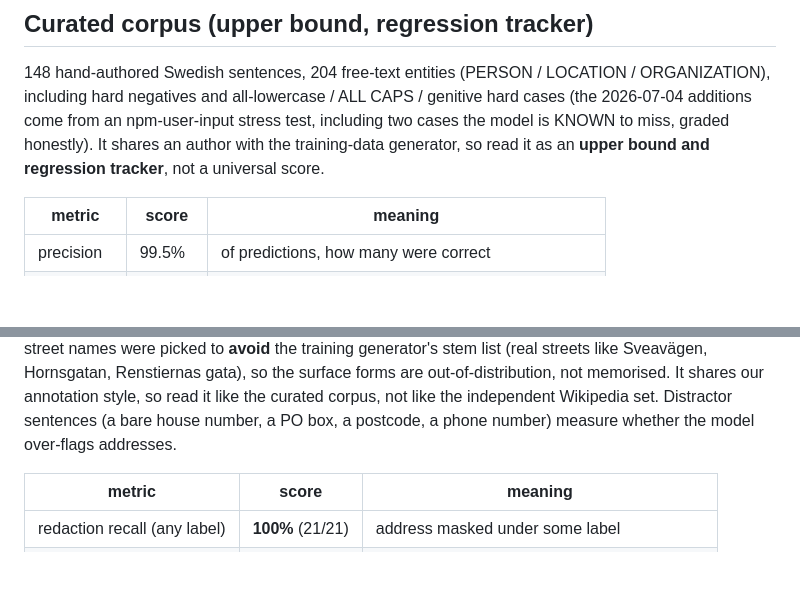
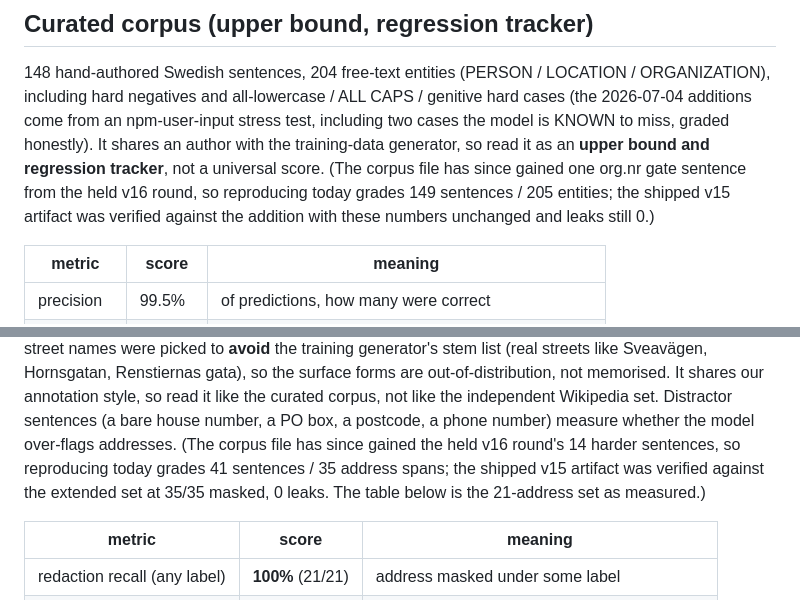
Before and after one commit to joelhagvall/maskera, a Markdown page: docs/BENCHMARKS.md, 2 parts joined by grey strips. Rendered like a GitHub page; blank space fills up the shorter version.

```diff
--- a/docs/BENCHMARKS.md
+++ b/docs/BENCHMARKS.md
@@ -34,6 +34,10 @@ all-lowercase / ALL CAPS / genitive hard cases (the 2026-07-04 additions come
 from an npm-user-input stress test, including two cases the model is KNOWN to
 miss, graded honestly). It shares an author with the training-data generator,
 so read it as an **upper bound and regression tracker**, not a universal score.
+(The corpus file has since gained one org.nr gate sentence from the held v16
+round, so reproducing today grades 149 sentences / 205 entities; the shipped
+v15 artifact was verified against the addition with these numbers unchanged
+and leaks still 0.)
 
 | metric     | score | meaning                                        |
 | ---------- | ----- | ---------------------------------------------- |
@@ -101,6 +105,10 @@ surface forms are out-of-distribution, not memorised. It shares our annotation
 style, so read it like the curated corpus, not like the independent Wikipedia
 set. Distractor sentences (a bare house number, a PO box, a postcode, a phone
 number) measure whether the model over-flags addresses.
+(The corpus file has since gained the held v16 round's 14 harder sentences,
+so reproducing today grades 41 sentences / 35 address spans; the shipped v15
+artifact was verified against the extended set at 35/35 masked, 0 leaks. The
+table below is the 21-address set as measured.)
 
 | metric | score | meaning |
 | ------ | ----- | ------- |
```
Also changed, not shown: bench/README.md (+52 -44 lines).
